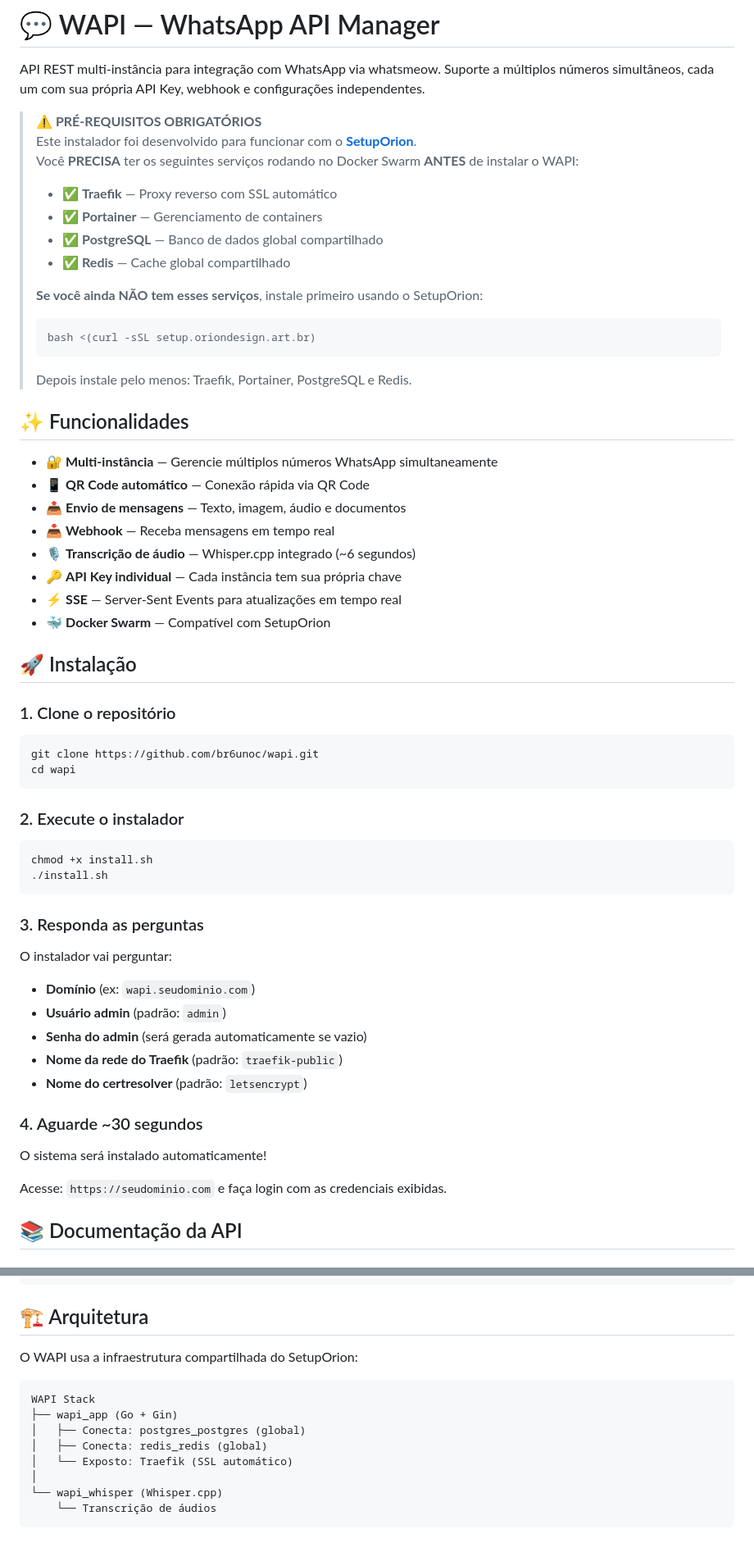
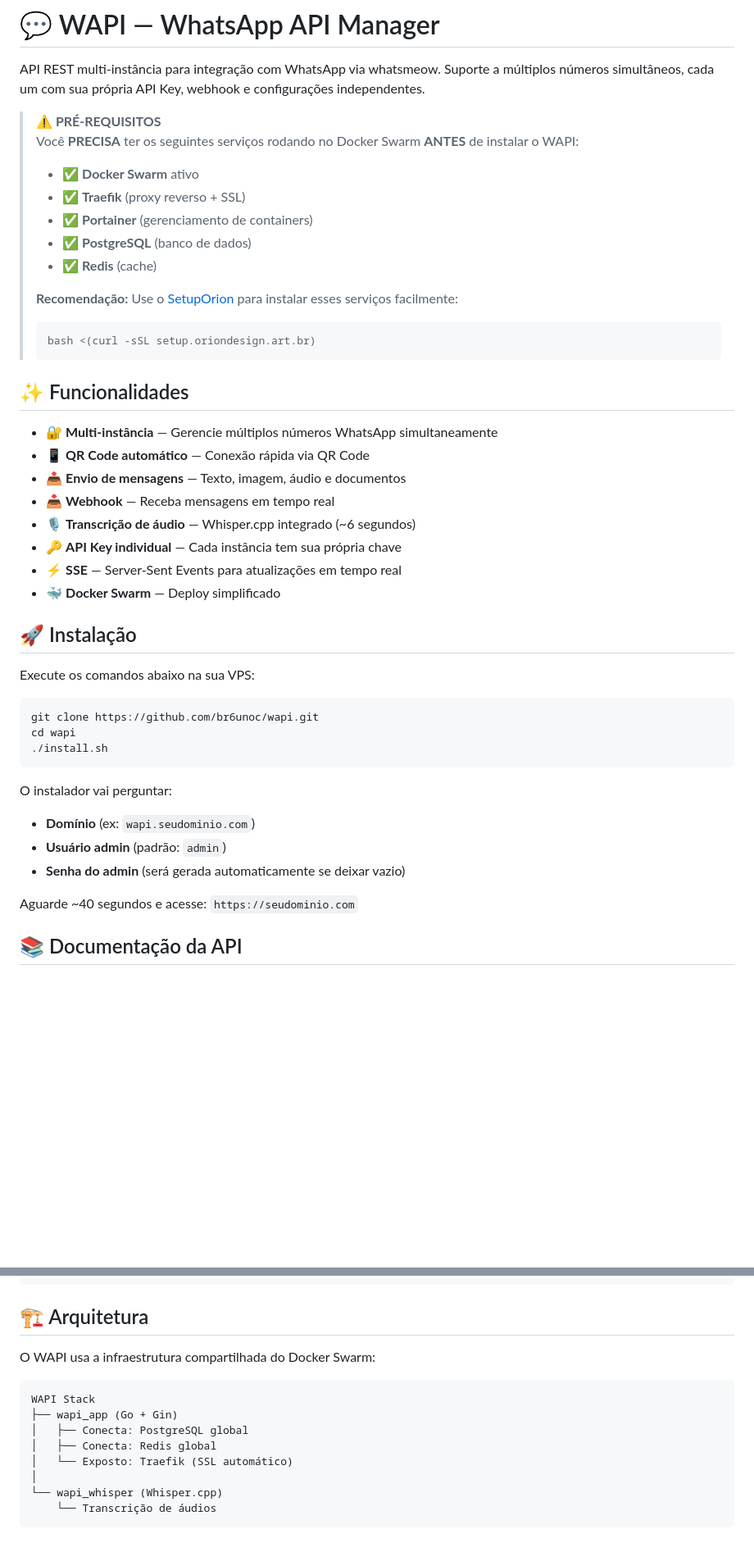
Before and after one commit to br6unoc/wapi, a Markdown page: README.md, 2 parts joined by grey strips. Shown at 82% size. Drawn GitHub-style; blank space fills up the shorter version.

Commit message:
📝 Docs: Simplifica pré-requisitos e corrige comandos de instalação

````diff
--- a/README.md
+++ b/README.md
@@ -2,20 +2,19 @@
 
 API REST multi-instância para integração com WhatsApp via whatsmeow. Suporte a múltiplos números simultâneos, cada um com sua própria API Key, webhook e configurações independentes.
 
-> **⚠️ PRÉ-REQUISITOS OBRIGATÓRIOS**
-> Este instalador foi desenvolvido para funcionar com o **[SetupOrion](https://github.com/oriondesign2015/SetupOrion)**.
+> **⚠️ PRÉ-REQUISITOS**
 > Você **PRECISA** ter os seguintes serviços rodando no Docker Swarm **ANTES** de instalar o WAPI:
 >
-> - ✅ **Traefik** — Proxy reverso com SSL automático
-> - ✅ **Portainer** — Gerenciamento de containers
-> - ✅ **PostgreSQL** — Banco de dados global compartilhado
-> - ✅ **Redis** — Cache global compartilhado
+> - ✅ **Docker Swarm** ativo
+> - ✅ **Traefik** (proxy reverso + SSL)
+> - ✅ **Portainer** (gerenciamento de containers)
+> - ✅ **PostgreSQL** (banco de dados)
+> - ✅ **Redis** (cache)
 >
-> **Se você ainda NÃO tem esses serviços**, instale primeiro usando o SetupOrion:
+> **Recomendação:** Use o [SetupOrion](https://github.com/oriondesign2015/SetupOrion) para instalar esses serviços facilmente:
 > ```bash
 > bash <(curl -sSL setup.oriondesign.art.br)
 > ```
-> Depois instale pelo menos: Traefik, Portainer, PostgreSQL e Redis.
 
 ## ✨ Funcionalidades
 
@@ -26,36 +25,23 @@ API REST multi-instância para integração com WhatsApp via whatsmeow. Suporte
 - 🎙️ **Transcrição de áudio** — Whisper.cpp integrado (~6 segundos)
 - 🔑 **API Key individual** — Cada instância tem sua própria chave
 - ⚡ **SSE** — Server-Sent Events para atualizações em tempo real
-- 🐳 **Docker Swarm** — Compatível com SetupOrion
+- 🐳 **Docker Swarm** — Deploy simplificado
 
 ## 🚀 Instalação
 
-### 1. Clone o repositório
+Execute os comandos abaixo na sua VPS:
 ```bash
 git clone https://github.com/br6unoc/wapi.git
 cd wapi
-```
-
-### 2. Execute o instalador
-```bash
-chmod +x install.sh
 ./install.sh
 ```
-
-### 3. Responda as perguntas
 
 O instalador vai perguntar:
 - **Domínio** (ex: `wapi.seudominio.com`)
 - **Usuário admin** (padrão: `admin`)
-- **Senha do admin** (será gerada automaticamente se vazio)
-- **Nome da rede do Traefik** (padrão: `traefik-public`)
-- **Nome do certresolver** (padrão: `letsencrypt`)
+- **Senha do admin** (será gerada automaticamente se deixar vazio)
 
-### 4. Aguarde ~30 segundos
-
-O sistema será instalado automaticamente!
-
-Acesse: `https://seudominio.com` e faça login com as credenciais exibidas.
+Aguarde ~40 segundos e acesse: `https://seudominio.com`
 
 ## 📚 Documentação da API
 
@@ -129,12 +115,12 @@ Configure a URL do webhook no painel. Formato do evento:
 
 ## 🏗️ Arquitetura
 
-O WAPI usa a infraestrutura compartilhada do SetupOrion:
+O WAPI usa a infraestrutura compartilhada do Docker Swarm:
 ```
 WAPI Stack
 ├── wapi_app (Go + Gin)
-│   ├── Conecta: postgres_postgres (global)
-│   ├── Conecta: redis_redis (global)
+│   ├── Conecta: PostgreSQL global
+│   ├── Conecta: Redis global
 │   └── Exposto: Traefik (SSL automático)
 │
 └── wapi_whisper (Whisper.cpp)
````
Also changed, not shown: other parts of README.md (+2 -3 lines).
